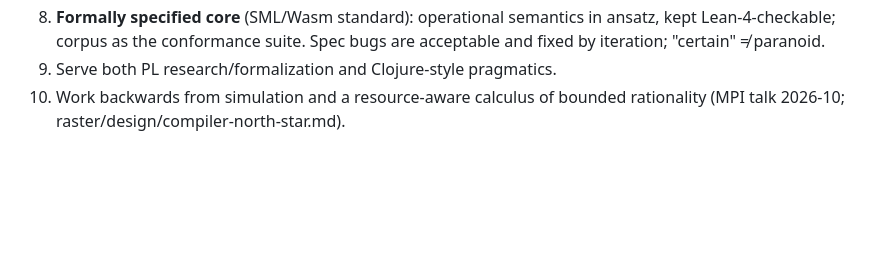
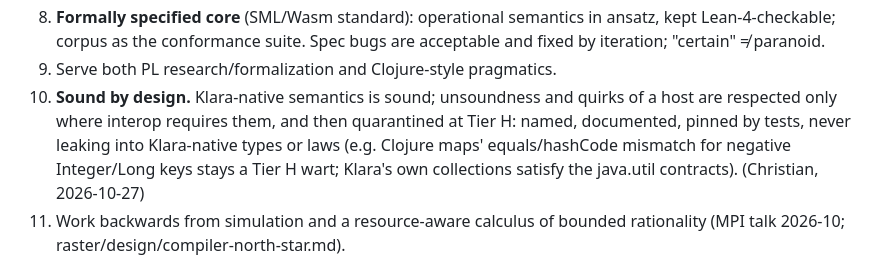
Before and after one commit to replikativ/klara, a Markdown page: doc/00-design-space.md, the part around the change. Drawn GitHub-style; blank space fills up the shorter version.

Commit message:
design space: principle 11, sound by design; host quirks quarantined at Tier H
Claude-Session: https://claude.ai/code/session_01HpoxeeuUD1rE2z2vnTJimt

```diff
--- a/doc/00-design-space.md
+++ b/doc/00-design-space.md
@@ -26,6 +26,12 @@ research notes go in `research/`, the synthesis in `01-core-v1.md`.
    ansatz, kept Lean-4-checkable; corpus as the conformance suite. Spec bugs
    are acceptable and fixed by iteration; "certain" ≠ paranoid.
 9. Serve both PL research/formalization and Clojure-style pragmatics.
+11. **Sound by design.** Klara-native semantics is sound; unsoundness and
+    quirks of a host are respected only where interop requires them, and then
+    quarantined at Tier H: named, documented, pinned by tests, never leaking
+    into Klara-native types or laws (e.g. Clojure maps' equals/hashCode
+    mismatch for negative Integer/Long keys stays a Tier H wart; Klara's own
+    collections satisfy the java.util contracts). (Christian, 2026-10-27)
 10. Work backwards from simulation and a resource-aware calculus of bounded
     rationality (MPI talk 2026-10; raster/design/compiler-north-star.md).
 
```
